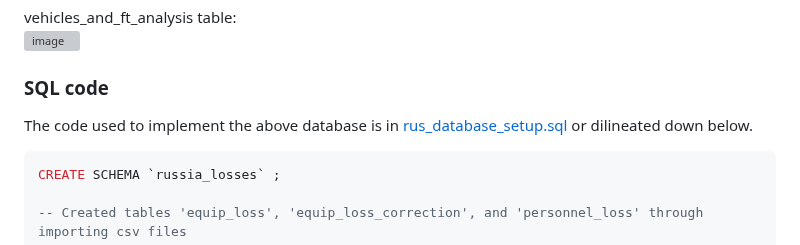
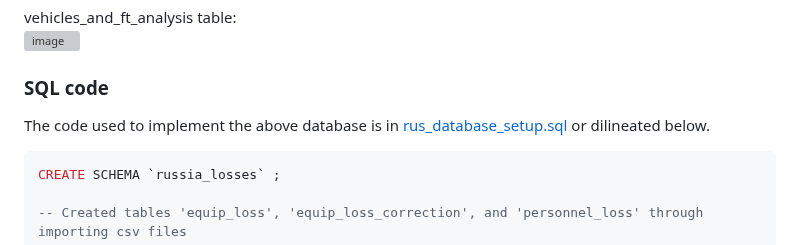
Before and after one commit to KirstenMayland/cs61databases, a Markdown page: IMPLEMENTATION.md, the part around the change. Drawn GitHub-style; grey boxes are pictures that could not be loaded.

````diff
--- a/IMPLEMENTATION.md
+++ b/IMPLEMENTATION.md
@@ -52,7 +52,7 @@ vehicles_and_ft_analysis table:
 <img width="295" alt="image" src="https://github.com/KirstenMayland/cs61databases/assets/102620915/5d17eb9e-ecad-431e-8d1e-dedffe1411b5">
 
 ### SQL code
-The code used to implement the above database is in [rus_database_setup.sql](rus_database_setup.sql) or dilineated down below.
+The code used to implement the above database is in [rus_database_setup.sql](rus_database_setup.sql) or dilineated below.
 ```sql
 CREATE SCHEMA `russia_losses` ;
 
````
